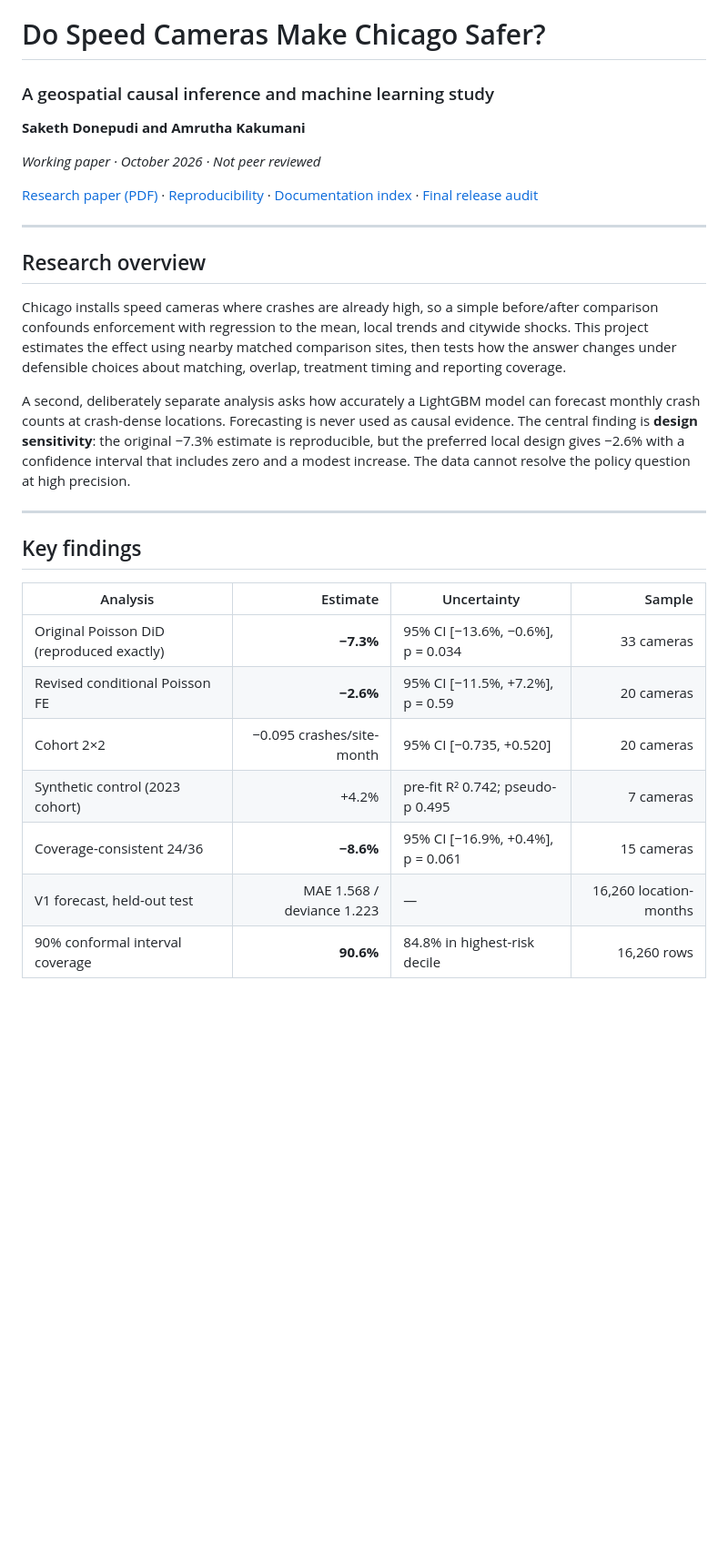
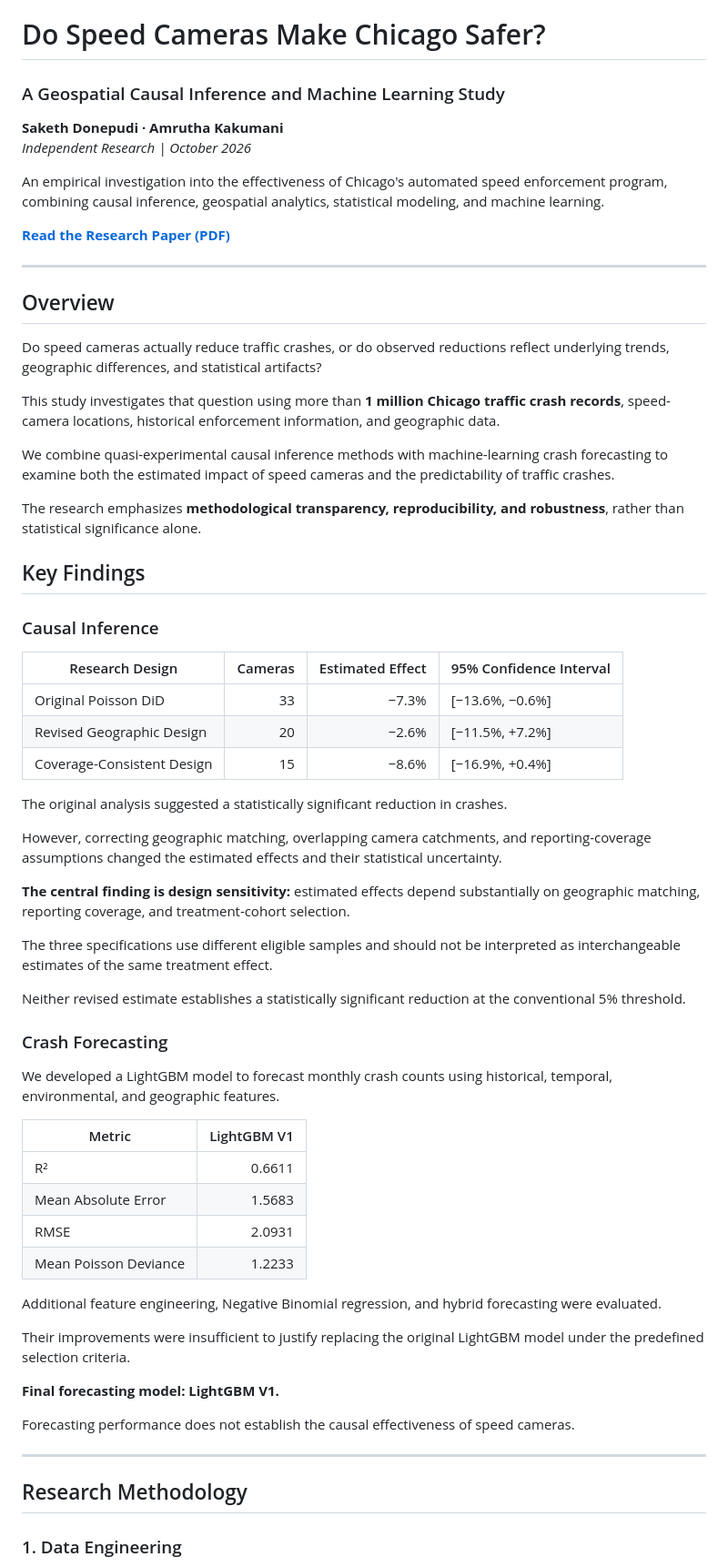
Before and after one commit to amruthakakumani/Do-Chicago-speed-cameras-reduce-crashes-, a Markdown page: README.md, the part around one of its changes. Shown at 91% size. Rendered like a GitHub page; blank space fills up the shorter version.

Commit message:
Revise README formatting and improve content clarity
Updated formatting and content in the README file for clarity and consistency.

```diff
--- a/README.md
+++ b/README.md
@@ -1,45 +1,68 @@
 # Do Speed Cameras Make Chicago Safer?
 
-### A geospatial causal inference and machine learning study
+### A Geospatial Causal Inference and Machine Learning Study
 
-**Saketh Donepudi and Amrutha Kakumani**
+**Saketh Donepudi · Amrutha Kakumani**
+*Independent Research | October 2026*
 
-*Working paper · October 2026 · Not peer reviewed*
+An empirical investigation into the effectiveness of Chicago's automated speed enforcement program, combining causal inference, geospatial analytics, statistical modeling, and machine learning.
 
-[Research paper (PDF)](paper/Chicago_Speed_Cameras_Research.pdf) ·
-[Reproducibility](docs/REPRODUCIBILITY.md) ·
-[Documentation index](docs/README.md) ·
-[Final release audit](docs/FINAL_RELEASE_AUDIT.md)
+**[Read the Research Paper (PDF)](paper/Chicago_Speed_Cameras_Research.pdf)**
 
 ---
 
-## Research overview
+## Overview
 
-Chicago installs speed cameras where crashes are already high, so a simple
-before/after comparison confounds enforcement with regression to the mean,
-local trends and citywide shocks. This project estimates the effect using
-nearby matched comparison sites, then tests how the answer changes under
-defensible choices about matching, overlap, treatment timing and reporting
-coverage.
+Do speed cameras actually reduce traffic crashes, or do observed reductions reflect underlying trends, geographic differences, and statistical artifacts?
 
-A second, deliberately separate analysis asks how accurately a LightGBM model
-can forecast monthly crash counts at crash-dense locations. Forecasting is
-never used as causal evidence. The central finding is **design sensitivity**:
-the original −7.3% estimate is reproducible, but the preferred local design
-gives −2.6% with a confidence interval that includes zero and a modest
-increase. The data cannot resolve the policy question at high precision.
+This study investigates that question using more than **1 million Chicago traffic crash records**, speed-camera locations, historical enforcement information, and geographic data.
+
+We combine quasi-experimental causal inference methods with machine-learning crash forecasting to examine both the estimated impact of speed cameras and the predictability of traffic crashes.
+
+The research emphasizes **methodological transparency, reproducibility, and robustness**, rather than statistical significance alone.
+
+## Key Findings
+
+### Causal Inference
+
+| Research Design | Cameras | Estimated Effect | 95% Confidence Interval |
+|---|---:|---:|---|
+| Original Poisson DiD | 33 | −7.3% | [−13.6%, −0.6%] |
+| Revised Geographic Design | 20 | −2.6% | [−11.5%, +7.2%] |
+| Coverage-Consistent Design | 15 | −8.6% | [−16.9%, +0.4%] |
+
+The original analysis suggested a statistically significant reduction in crashes.
+
+However, correcting geographic matching, overlapping camera catchments, and reporting-coverage assumptions changed the estimated effects and their statistical uncertainty.
+
+**The central finding is design sensitivity:** estimated effects depend substantially on geographic matching, reporting coverage, and treatment-cohort selection.
+
+The three specifications use different eligible samples and should not be interpreted as interchangeable estimates of the same treatment effect.
+
+Neither revised estimate establishes a statistically significant reduction at the conventional 5% threshold.
+
+### Crash Forecasting
+
+We developed a LightGBM model to forecast monthly crash counts using historical, temporal, environmental, and geographic features.
+
+| Metric | LightGBM V1 |
+|---|---:|
+| R² | 0.6611 |
+| Mean Absolute Error | 1.5683 |
+| RMSE | 2.0931 |
+| Mean Poisson Deviance | 1.2233 |
+
+Additional feature engineering, Negative Binomial regression, and hybrid forecasting were evaluated.
+
+Their improvements were insufficient to justify replacing the original LightGBM model under the predefined selection criteria.
+
+**Final forecasting model: LightGBM V1.**
+
+Forecasting performance does not establish the causal effectiveness of speed cameras.
 
 ---
 
-## Key findings
+## Research Methodology
 
-| Analysis | Estimate | Uncertainty | Sample |
-|---|---:|---|---:|
-| Original Poisson DiD (reproduced exactly) | **−7.3%** | 95% CI [−13.6%, −0.6%], p = 0.034 | 33 cameras |
-| Revised conditional Poisson FE | **−2.6%** | 95% CI [−11.5%, +7.2%], p = 0.59 | 20 cameras |
-| Cohort 2×2 | −0.095 crashes/site-month | 95% CI [−0.735, +0.520] | 20 cameras |
-| Synthetic control (2023 cohort) | +4.2% | pre-fit R² 0.742; pseudo-p 0.495 | 7 cameras |
-| Coverage-consistent 24/36 | **−8.6%** | 95% CI [−16.9%, +0.4%], p = 0.061 | 15 cameras |
-| V1 forecast, held-out test | MAE 1.568 / deviance 1.223 | — | 16,260 location-months |
-| 90% conformal interval coverage | **90.6%** | 84.8% in highest-risk decile | 16,260 rows |
+### 1. Data Engineering
 
```
Also changed, not shown: other parts of README.md (+125 -158 lines).
